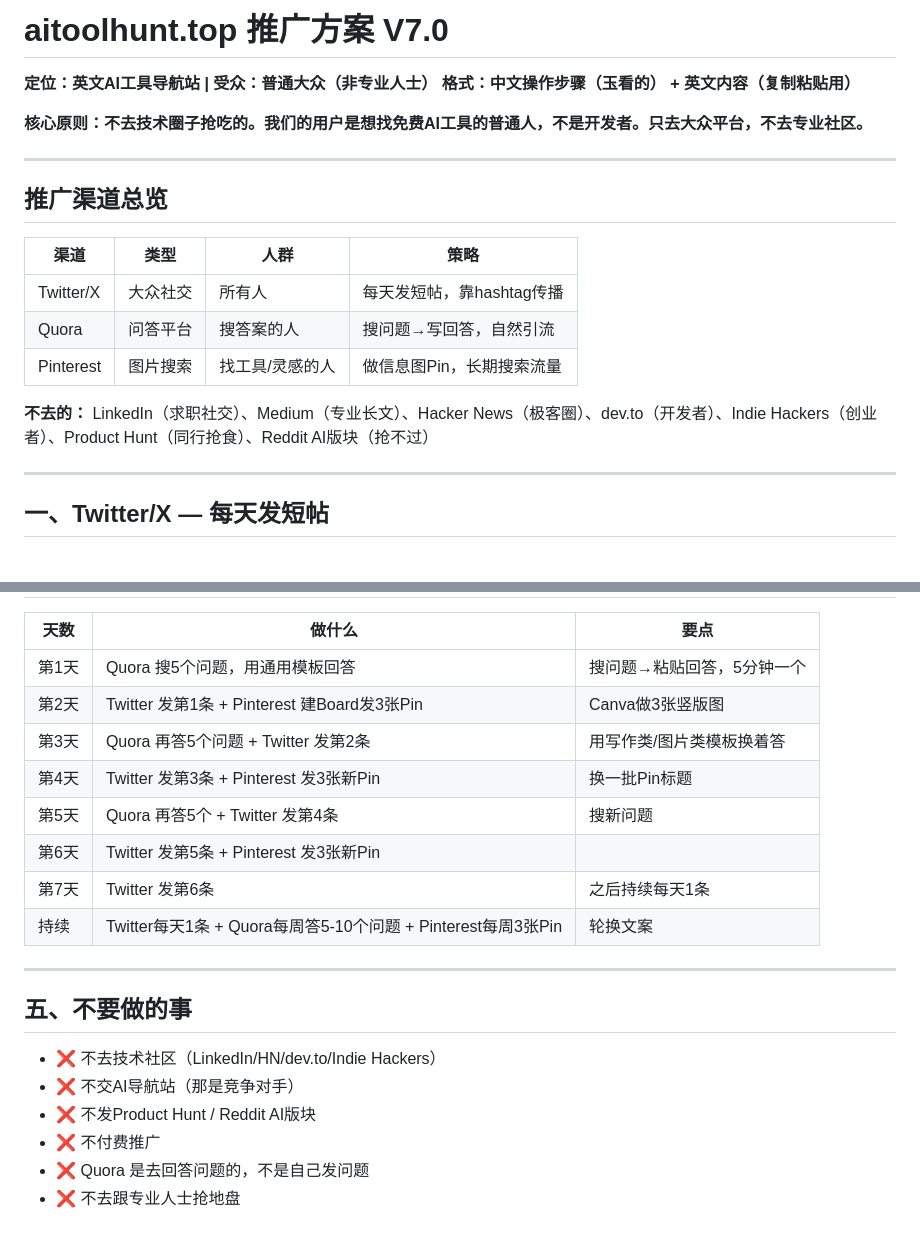
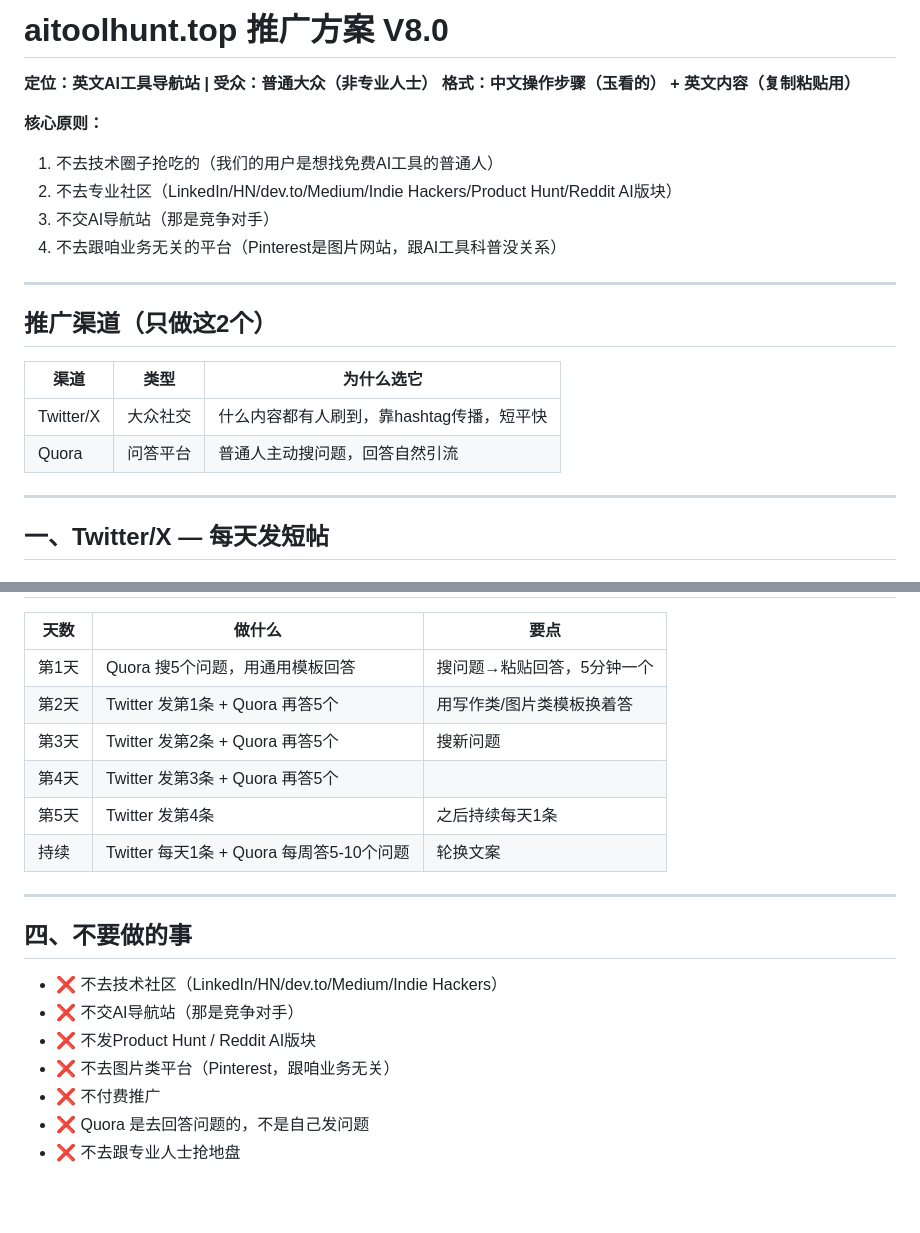
Before and after one commit to knight1217/aitoolhunt.top, a Markdown page: 推广方案.md, 2 parts joined by grey strips. Rendered like a GitHub page; blank space fills up the shorter version.

```diff
--- a/推广方案.md
+++ b/推广方案.md
@@ -1,21 +1,22 @@
-# aitoolhunt.top 推广方案 V7.0
+# aitoolhunt.top 推广方案 V8.0
 
 **定位：英文AI工具导航站 | 受众：普通大众（非专业人士）**
 **格式：中文操作步骤（玉看的） + 英文内容（复制粘贴用）**
 
-**核心原则：不去技术圈子抢吃的。我们的用户是想找免费AI工具的普通人，不是开发者。只去大众平台，不去专业社区。**
+**核心原则：**
+1. 不去技术圈子抢吃的（我们的用户是想找免费AI工具的普通人）
+2. 不去专业社区（LinkedIn/HN/dev.to/Medium/Indie Hackers/Product Hunt/Reddit AI版块）
+3. 不交AI导航站（那是竞争对手）
+4. 不去跟咱业务无关的平台（Pinterest是图片网站，跟AI工具科普没关系）
 
 ---
 
-## 推广渠道总览
+## 推广渠道（只做这2个）
 
-| 渠道 | 类型 | 人群 | 策略 |
-|------|------|------|------|
-| Twitter/X | 大众社交 | 所有人 | 每天发短帖，靠hashtag传播 |
-| Quora | 问答平台 | 搜答案的人 | 搜问题→写回答，自然引流 |
-| Pinterest | 图片搜索 | 找工具/灵感的人 | 做信息图Pin，长期搜索流量 |
-
-**不去的：** LinkedIn（求职社交）、Medium（专业长文）、Hacker News（极客圈）、dev.to（开发者）、Indie Hackers（创业者）、Product Hunt（同行抢食）、Reddit AI版块（抢不过）
+| 渠道 | 类型 | 为什么选它 |
+|------|------|-----------|
+| Twitter/X | 大众社交 | 什么内容都有人刷到，靠hashtag传播，短平快 |
+| Quora | 问答平台 | 普通人主动搜问题，回答自然引流 |
 
 ---
 
@@ -282,21 +217,20 @@ Discover the best free AI tools organized by category. Writing, images, video, m
 | 天数 | 做什么 | 要点 |
 |------|--------|------|
 | 第1天 | Quora 搜5个问题，用通用模板回答 | 搜问题→粘贴回答，5分钟一个 |
-| 第2天 | Twitter 发第1条 + Pinterest 建Board发3张Pin | Canva做3张竖版图 |
-| 第3天 | Quora 再答5个问题 + Twitter 发第2条 | 用写作类/图片类模板换着答 |
-| 第4天 | Twitter 发第3条 + Pinterest 发3张新Pin | 换一批Pin标题 |
-| 第5天 | Quora 再答5个 + Twitter 发第4条 | 搜新问题 |
-| 第6天 | Twitter 发第5条 + Pinterest 发3张新Pin | |
-| 第7天 | Twitter 发第6条 | 之后持续每天1条 |
-| 持续 | Twitter每天1条 + Quora每周答5-10个问题 + Pinterest每周3张Pin | 轮换文案 |
+| 第2天 | Twitter 发第1条 + Quora 再答5个 | 用写作类/图片类模板换着答 |
+| 第3天 | Twitter 发第2条 + Quora 再答5个 | 搜新问题 |
+| 第4天 | Twitter 发第3条 + Quora 再答5个 | |
+| 第5天 | Twitter 发第4条 | 之后持续每天1条 |
+| 持续 | Twitter 每天1条 + Quora 每周答5-10个问题 | 轮换文案 |
 
 ---
 
-## 五、不要做的事
+## 四、不要做的事
 
-- ❌ 不去技术社区（LinkedIn/HN/dev.to/Indie Hackers）
+- ❌ 不去技术社区（LinkedIn/HN/dev.to/Medium/Indie Hackers）
 - ❌ 不交AI导航站（那是竞争对手）
 - ❌ 不发Product Hunt / Reddit AI版块
+- ❌ 不去图片类平台（Pinterest，跟咱业务无关）
 - ❌ 不付费推广
 - ❌ Quora 是去回答问题的，不是自己发问题
 - ❌ 不去跟专业人士抢地盘
```
Also changed, not shown: other parts of 推广方案.md (+1 -67 lines).
